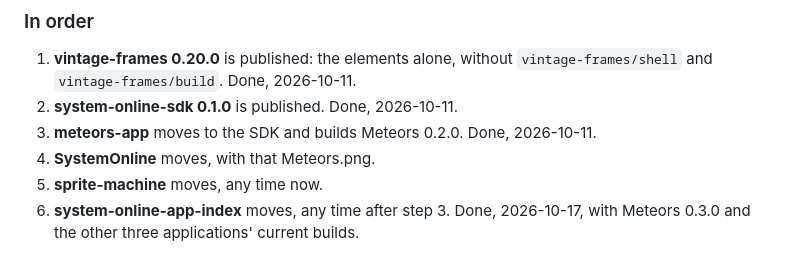
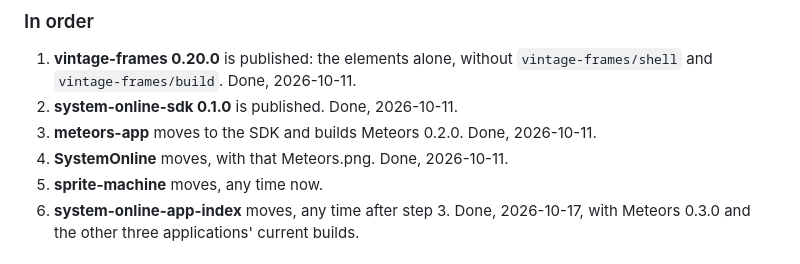
Before and after one commit to aportilla/system-online-sdk, a Markdown page: docs/GUIDE.md, the part around the change. Drawn GitHub-style.

Commit message:
Mark SystemOnline's move onto the SDK done
SystemOnline moved on 2026-10-11 with Meteors 0.2.0's app file (system-online 6b63ee5), and has since built in all four app files on SDK 0.2.0. sprite-machine is the one move left.

```diff
--- a/docs/GUIDE.md
+++ b/docs/GUIDE.md
@@ -415,7 +415,7 @@ The shell and app files left vintage-frames for this repo on 2026-10-10. This se
 1. **vintage-frames 0.20.0** is published: the elements alone, without `vintage-frames/shell` and `vintage-frames/build`. Done, 2026-10-11.
 2. **system-online-sdk 0.1.0** is published. Done, 2026-10-11.
 3. **meteors-app** moves to the SDK and builds Meteors 0.2.0. Done, 2026-10-11.
-4. **SystemOnline** moves, with that Meteors.png.
+4. **SystemOnline** moves, with that Meteors.png. Done, 2026-10-11.
 5. **sprite-machine** moves, any time now.
 6. **system-online-app-index** moves, any time after step 3. Done, 2026-10-17, with Meteors 0.3.0 and the other three applications' current builds.
 
```
